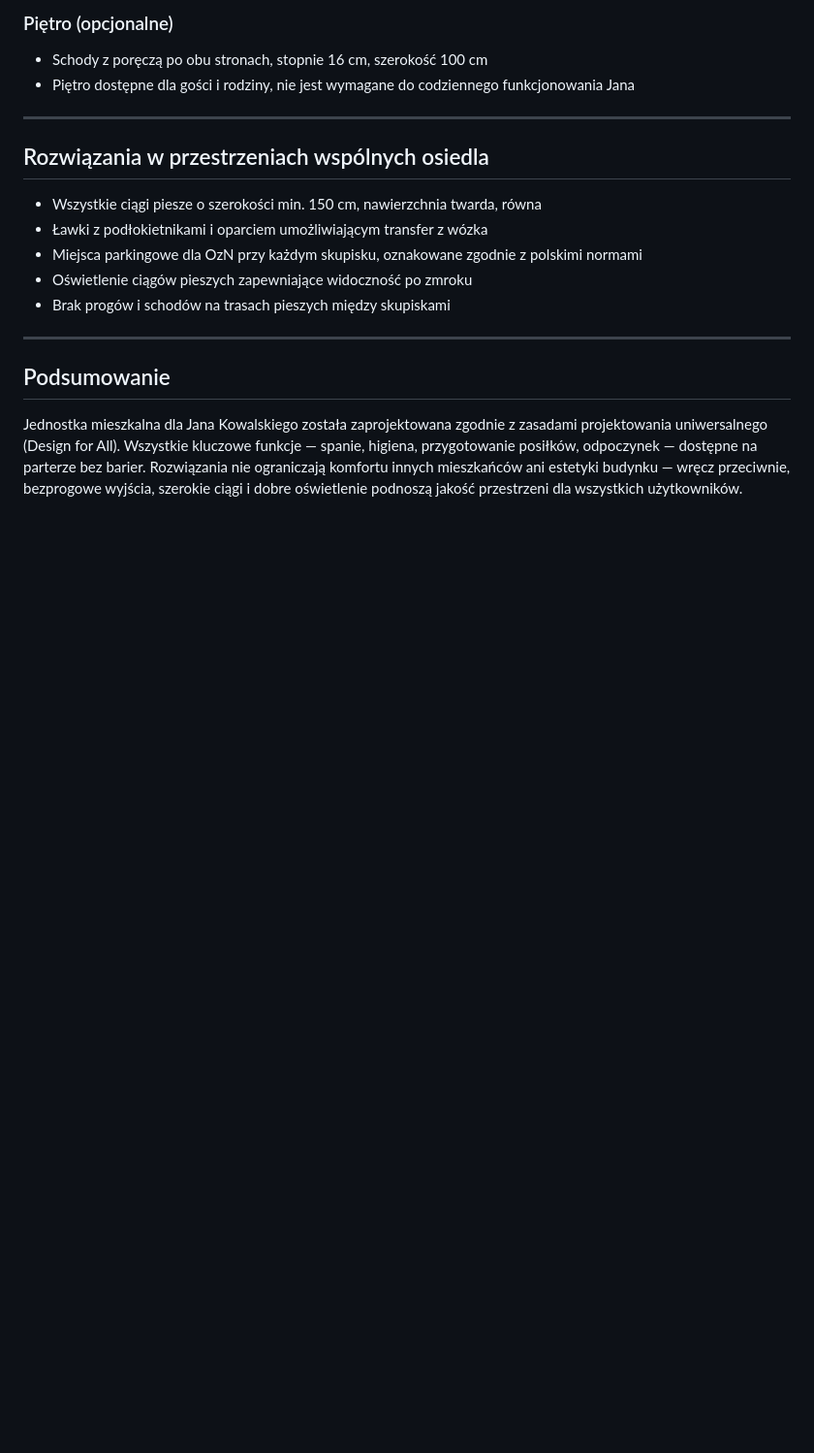
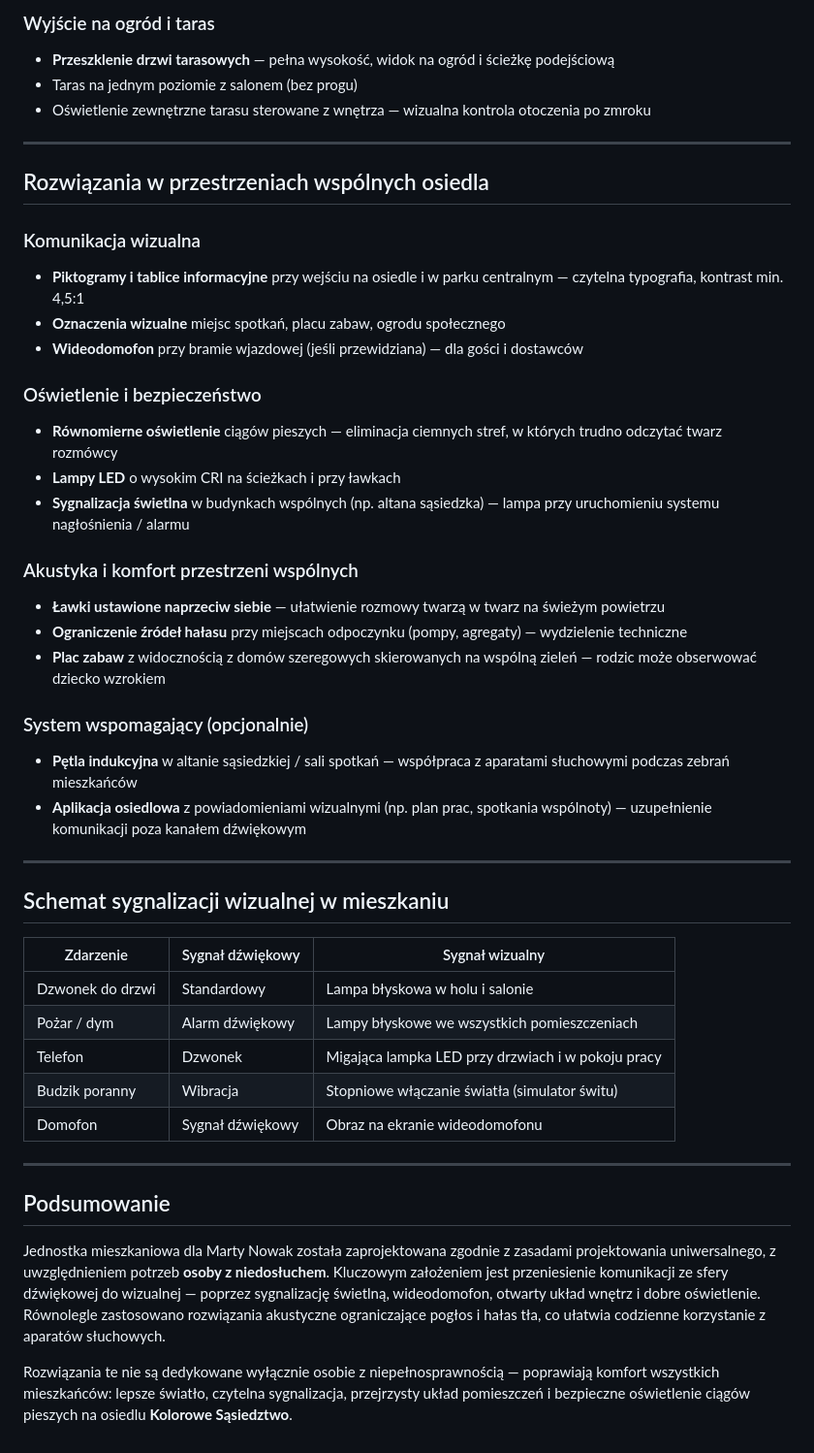
Before and after one commit to impuhorka/test, a Markdown page: docs/05-opis-sylwetki-ozsp.md, the part around one of its changes. Shown at 97% size. Rendered like a GitHub page; blank space fills up the shorter version.

```diff
--- a/docs/05-opis-sylwetki-ozsp.md
+++ b/docs/05-opis-sylwetki-ozsp.md
@@ -51,20 +57,48 @@
 
-### Piętro (opcjonalne)
-- Schody z poręczą po obu stronach, stopnie 16 cm, szerokość 100 cm
-- Piętro dostępne dla gości i rodziny, nie jest wymagane do codziennego funkcjonowania Jana
+### Wyjście na ogród i taras
+- **Przeszklenie drzwi tarasowych** — pełna wysokość, widok na ogród i ścieżkę podejściową
+- Taras na jednym poziomie z salonem (bez progu)
+- Oświetlenie zewnętrzne tarasu sterowane z wnętrza — wizualna kontrola otoczenia po zmroku
 
 ---
 
 ## Rozwiązania w przestrzeniach wspólnych osiedla
 
-- Wszystkie ciągi piesze o szerokości min. 150 cm, nawierzchnia twarda, równa
-- Ławki z podłokietnikami i oparciem umożliwiającym transfer z wózka
-- Miejsca parkingowe dla OzN przy każdym skupisku, oznakowane zgodnie z polskimi normami
-- Oświetlenie ciągów pieszych zapewniające widoczność po zmroku
-- Brak progów i schodów na trasach pieszych między skupiskami
+### Komunikacja wizualna
+- **Piktogramy i tablice informacyjne** przy wejściu na osiedle i w parku centralnym — czytelna typografia, kontrast min. 4,5:1
+- **Oznaczenia wizualne** miejsc spotkań, placu zabaw, ogrodu społecznego
+- **Wideodomofon** przy bramie wjazdowej (jeśli przewidziana) — dla gości i dostawców
+
+### Oświetlenie i bezpieczeństwo
+- **Równomierne oświetlenie** ciągów pieszych — eliminacja ciemnych stref, w których trudno odczytać twarz rozmówcy
+- **Lampy LED** o wysokim CRI na ścieżkach i przy ławkach
+- **Sygnalizacja świetlna** w budynkach wspólnych (np. altana sąsiedzka) — lampa przy uruchomieniu systemu nagłośnienia / alarmu
+
+### Akustyka i komfort przestrzeni wspólnych
+- **Ławki ustawione naprzeciw siebie** — ułatwienie rozmowy twarzą w twarz na świeżym powietrzu
+- **Ograniczenie źródeł hałasu** przy miejscach odpoczynku (pompy, agregaty) — wydzielenie techniczne
+- **Plac zabaw** z widocznością z domów szeregowych skierowanych na wspólną zieleń — rodzic może obserwować dziecko wzrokiem
+
+### System wspomagający (opcjonalnie)
+- **Pętla indukcyjna** w altanie sąsiedzkiej / sali spotkań — współpraca z aparatami słuchowymi podczas zebrań mieszkańców
+- **Aplikacja osiedlowa** z powiadomieniami wizualnymi (np. plan prac, spotkania wspólnoty) — uzupełnienie komunikacji poza kanałem dźwiękowym
+
+---
+
+## Schemat sygnalizacji wizualnej w mieszkaniu
+
+| Zdarzenie | Sygnał dźwiękowy | Sygnał wizualny |
+|-----------|------------------|-----------------|
+| Dzwonek do drzwi | Standardowy | Lampa błyskowa w holu i salonie |
+| Pożar / dym | Alarm dźwiękowy | Lampy błyskowe we wszystkich pomieszczeniach |
+| Telefon | Dzwonek | Migająca lampka LED przy drzwiach i w pokoju pracy |
+| Budzik poranny | Wibracja | Stopniowe włączanie światła (simulator świtu) |
+| Domofon | Sygnał dźwiękowy | Obraz na ekranie wideodomofonu |
 
 ---
 
 ## Podsumowanie
 
-Jednostka mieszkalna dla Jana Kowalskiego została zaprojektowana zgodnie z zasadami projektowania uniwersalnego (Design for All). Wszystkie kluczowe funkcje — spanie, higiena, przygotowanie posiłków, odpoczynek — dostępne na parterze bez barier. Rozwiązania nie ograniczają komfortu innych mieszkańców ani estetyki budynku — wręcz przeciwnie, bezprogowe wyjścia, szerokie ciągi i dobre oświetlenie podnoszą jakość przestrzeni dla wszystkich użytkowników.
+Jednostka mieszkaniowa dla Marty Nowak została zaprojektowana zgodnie z zasadami projektowania uniwersalnego, z uwzględnieniem potrzeb **osoby z niedosłuchem**. Kluczowym założeniem jest przeniesienie komunikacji ze sfery dźwiękowej do wizualnej — poprzez sygnalizację świetlną, wideodomofon, otwarty układ wnętrz i dobre oświetlenie. Równolegle zastosowano rozwiązania akustyczne ograniczające pogłos i hałas tła, co ułatwia codzienne korzystanie z aparatów słuchowych.
+
+Rozwiązania te nie są dedykowane wyłącznie osobie z niepełnosprawnością — poprawiają komfort wszystkich mieszkańców: lepsze światło, czytelna sygnalizacja, przejrzysty układ pomieszczeń i bezpieczne oświetlenie ciągów pieszych na osiedlu **Kolorowe Sąsiedztwo**.
```
Also changed, not shown: other parts of docs/05-opis-sylwetki-ozsp.md (+39 -33 lines), docs/02-raport-statystyczny.md (+7 -7 lines).
